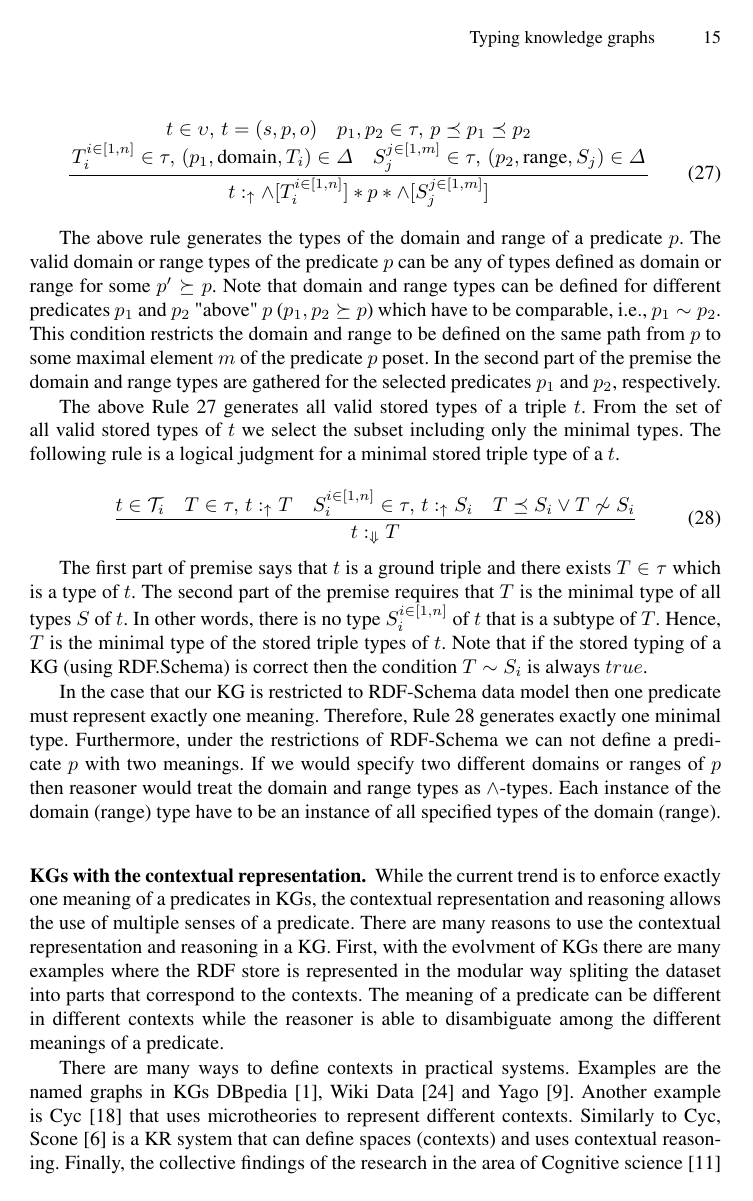
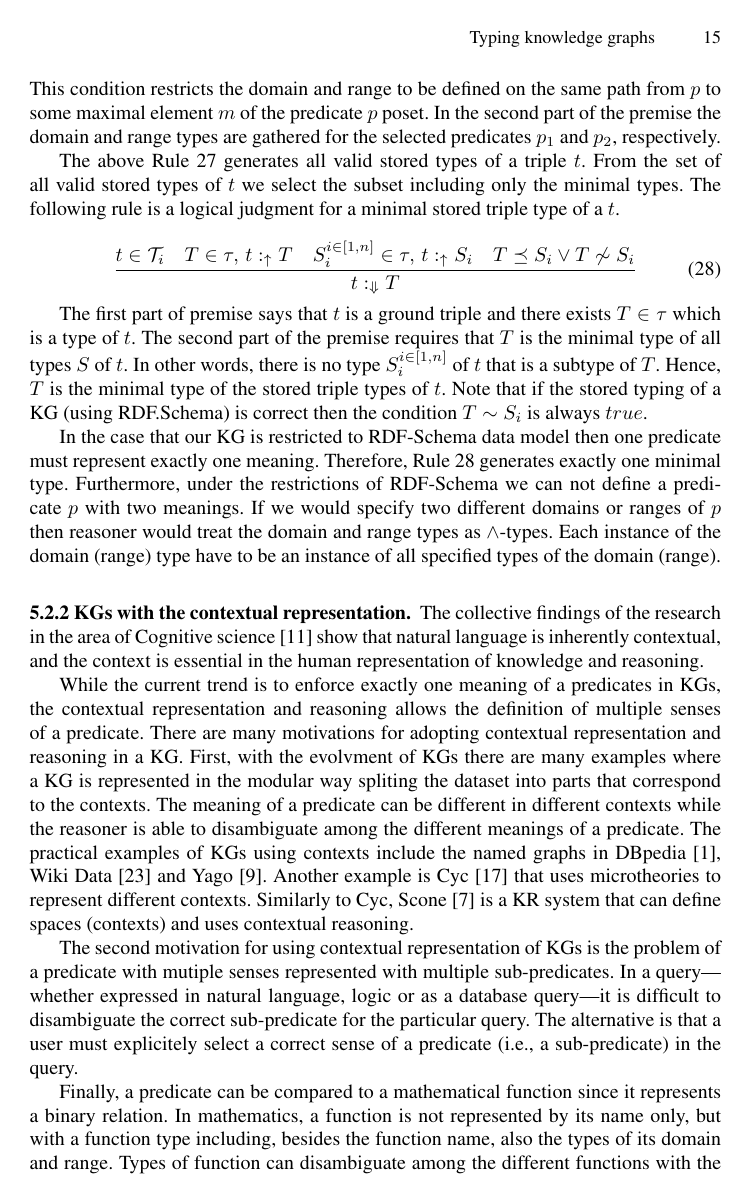
Before and after one commit to iztok-savnik/tych-kg, a LaTeX paper (paper/tc-kg.tex): page 15 of 20. Compiled offline with pdfLaTeX.

Commit message:
Updating section on Stored triple types

```diff
--- a/paper/tc-kg.tex
+++ b/paper/tc-kg.tex
@@ -1197,23 +1201,42 @@ domain and range types as $\land$-types. Each instance of the domain
 (range) type have to be an instance of all specified types of the
 domain (range).
 
-\subsubsection{KGs with the contextual representation.}
+\subsubsection{\ref{sec:stored-3types}.2 KGs with the contextual representation.}
+
+The collective findings of the research in the area of Cognitive
+science \cite{Hollister2017} show that natural language is inherently
+contextual, and the context is essential in the human representation
+of knowledge and reasoning.
 
 While the current trend is to enforce exactly one meaning of a
 predicates in KGs, the contextual representation and reasoning allows
-the use of multiple senses of a predicate. There are many reasons to
-use the contextual representation and reasoning in a KG. First, with
-the evolvment of KGs there are many examples where the RDF store is
-represented in the modular way spliting the dataset into parts that
-correspond to the contexts. The meaning of a predicate can be different
-in different contexts while the reasoner is able to disambiguate among
-the different meanings of a predicate.
-
-There are many ways to define contexts in practical systems. Examples
-are the named graphs in KGs DBpedia \cite{Auer2007}, Wiki Data
-\cite{vrandecic2014} and Yago \cite{Hoffart2013}. Another example is
-Cyc \cite{cyc} that uses microtheories to represent different
-contexts. Similarly to Cyc, Scone \cite{Fahlman2011} is a KR system
-that can define spaces (contexts) and uses contextual
-reasoning. Finally, the collective findings of the research in the
-area of Cognitive science \cite{Hollister2017} show that natural
+the definition of multiple senses of a predicate. There are many
+motivations for adopting contextual representation and reasoning in a
+KG. First, with the evolvment of KGs there are many examples where a
+KG is represented in the modular way spliting the dataset into parts
+that correspond to the contexts. The meaning of a predicate can be
+different in different contexts while the reasoner is able to
+disambiguate among the different meanings of a predicate.
+The practical examples of KGs using contexts include the named graphs
+in DBpedia \cite{Auer2007}, Wiki Data \cite{vrandecic2014} and Yago
+\cite{Hoffart2013}. Another example is Cyc \cite{cyc} that uses
+microtheories to represent different contexts. Similarly to Cyc, Scone
+\cite{Fahlman2011} is a KR system that can define spaces (contexts)
+and uses contextual reasoning.
+
+The second motivation for using contextual representation of KGs is
+the problem of a predicate with mutiple senses represented with
+multiple sub-predicates. In a query---whether expressed in natural
+language, logic or as a database query---it is difficult to
+disambiguate the correct sub-predicate for the particular query. The
+alternative is that a user must explicitely select a correct sense of
+a predicate (i.e., a sub-predicate) in the query.
+
+Finally, a predicate can be compared to a mathematical function since
+it represents a binary relation. In mathematics, a function is not
+represented by its name only, but with a function type including,
+besides the function name, also the types of its domain and
+range. Types of function can disambiguate among the different
+functions with the same name but different domain and range
+types. Similarly, the types can be effectively used to disambiguate
+the meaning of the predicate in a KG.
```
Also changed, not shown: paper/biblio.bib (+10 -0 lines), paper/tc-kg.pdf, paper/tc-kg.tex (73 more changed lines).
